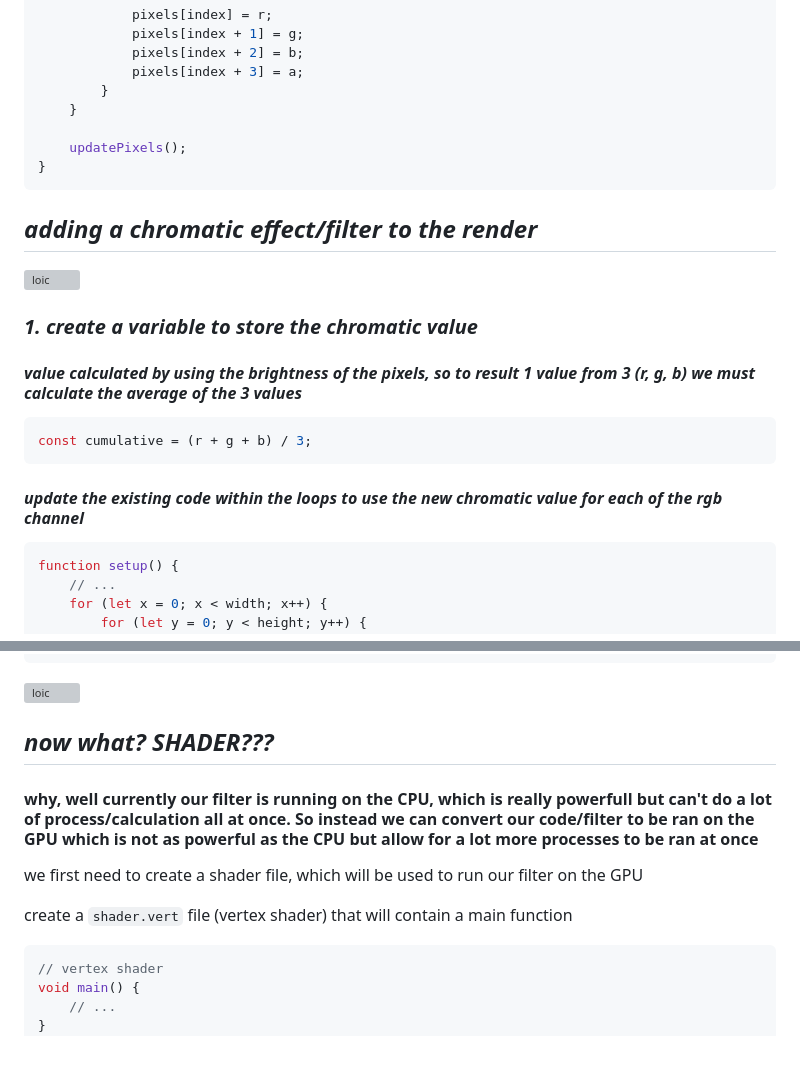
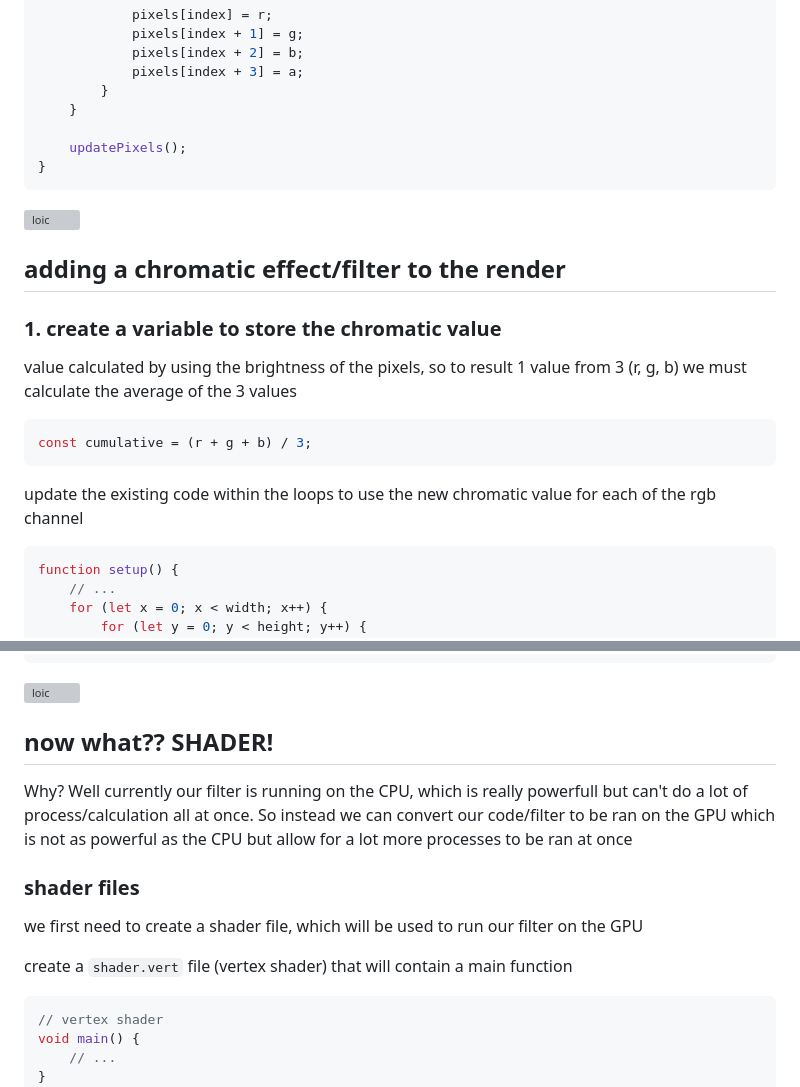
Before and after one commit to ricoloic/personal-webpage-v4, a Markdown page: src/algorithms/pixel-image-filtering-p5.md, 2 parts joined by grey strips. Rendered like a GitHub page; blank space fills up the shorter version; grey boxes are pictures that could not be loaded.

````diff
--- a/src/algorithms/pixel-image-filtering-p5.md
+++ b/src/algorithms/pixel-image-filtering-p5.md
@@ -134,19 +133,19 @@ function setup() {
 }
 ```
 
-## _adding a chromatic effect/filter to the render_
-
 ![loic](../assets/markdown-images/pixel-image-filtering-p5/loic1.jpg)
 
-### _1. create a variable to store the chromatic value_
+## adding a chromatic effect/filter to the render
 
-#### _value calculated by using the brightness of the pixels, so to result 1 value from 3 (r, g, b) we must calculate the average of the 3 values_
+### 1. create a variable to store the chromatic value
+
+value calculated by using the brightness of the pixels, so to result 1 value from 3 (r, g, b) we must calculate the average of the 3 values
 
 ```js
 const cumulative = (r + g + b) / 3;
 ```
 
-#### _update the existing code within the loops to use the new chromatic value for each of the rgb channel_
+update the existing code within the loops to use the new chromatic value for each of the rgb channel
 
 ```js
 function setup() {
@@ -371,13 +365,16 @@ function setup() {
 
 ![loic](../assets/markdown-images/pixel-image-filtering-p5/loic7.png)
 
-## _now what? SHADER???_
+## now what?? SHADER!
 
-#### why, well currently our filter is running on the CPU, which is really powerfull but can't do a lot of process/calculation all at once. So instead we can convert our code/filter to be ran on the GPU which is not as powerful as the CPU but allow for a lot more processes to be ran at once
+Why? Well currently our filter is running on the CPU, which is really powerfull but can't do a lot of process/calculation all at once. So instead we can convert our code/filter to be ran on the GPU which is not as powerful as the CPU but allow for a lot more processes to be ran at once
+
+### shader files
 
 we first need to create a shader file, which will be used to run our filter on the GPU
 
 create a `shader.vert` file (vertex shader) that will contain a main function
+
 ```glsl
 // vertex shader
 void main() {
````
Also changed, not shown: other parts of src/algorithms/pixel-image-filtering-p5.md (+19 -25 lines).
